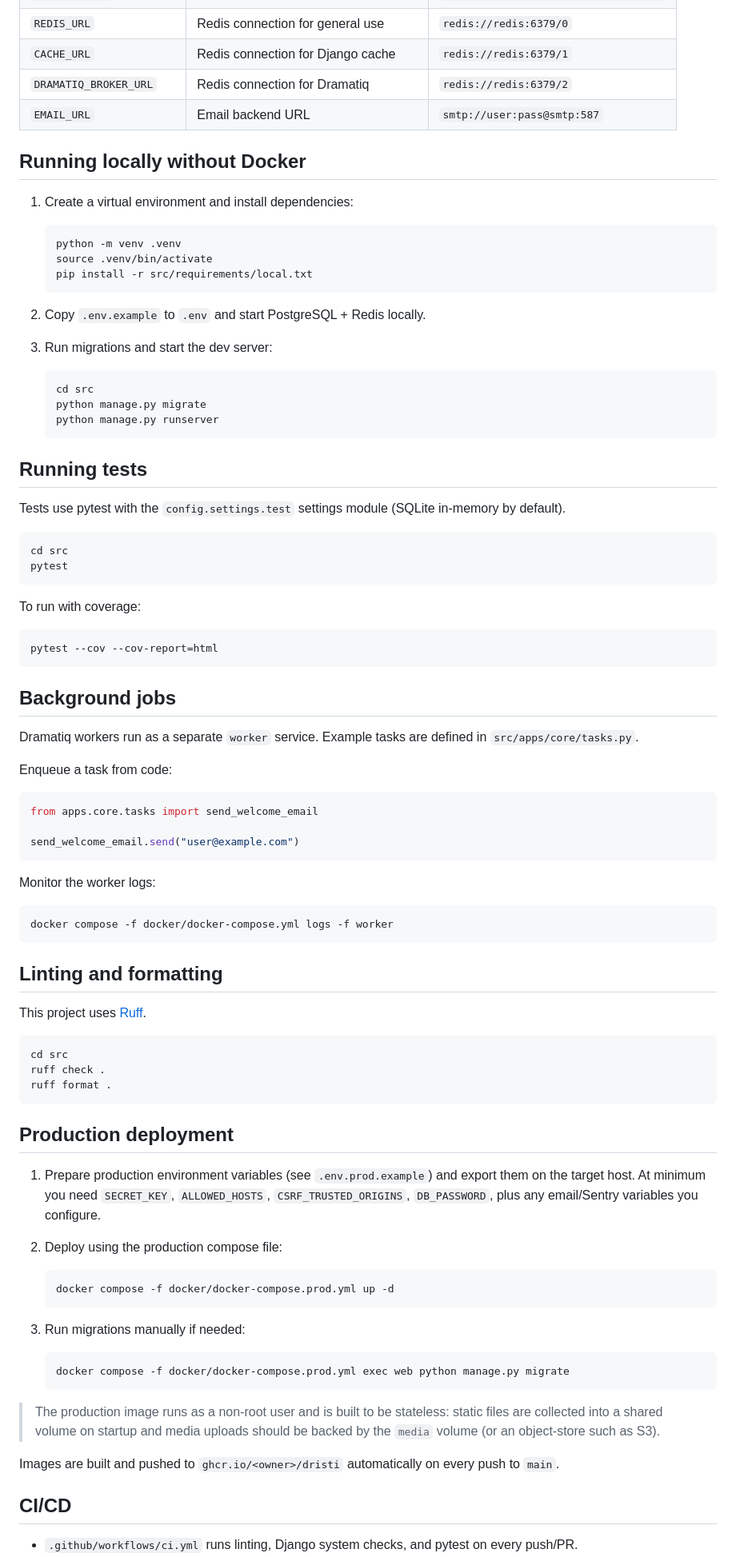
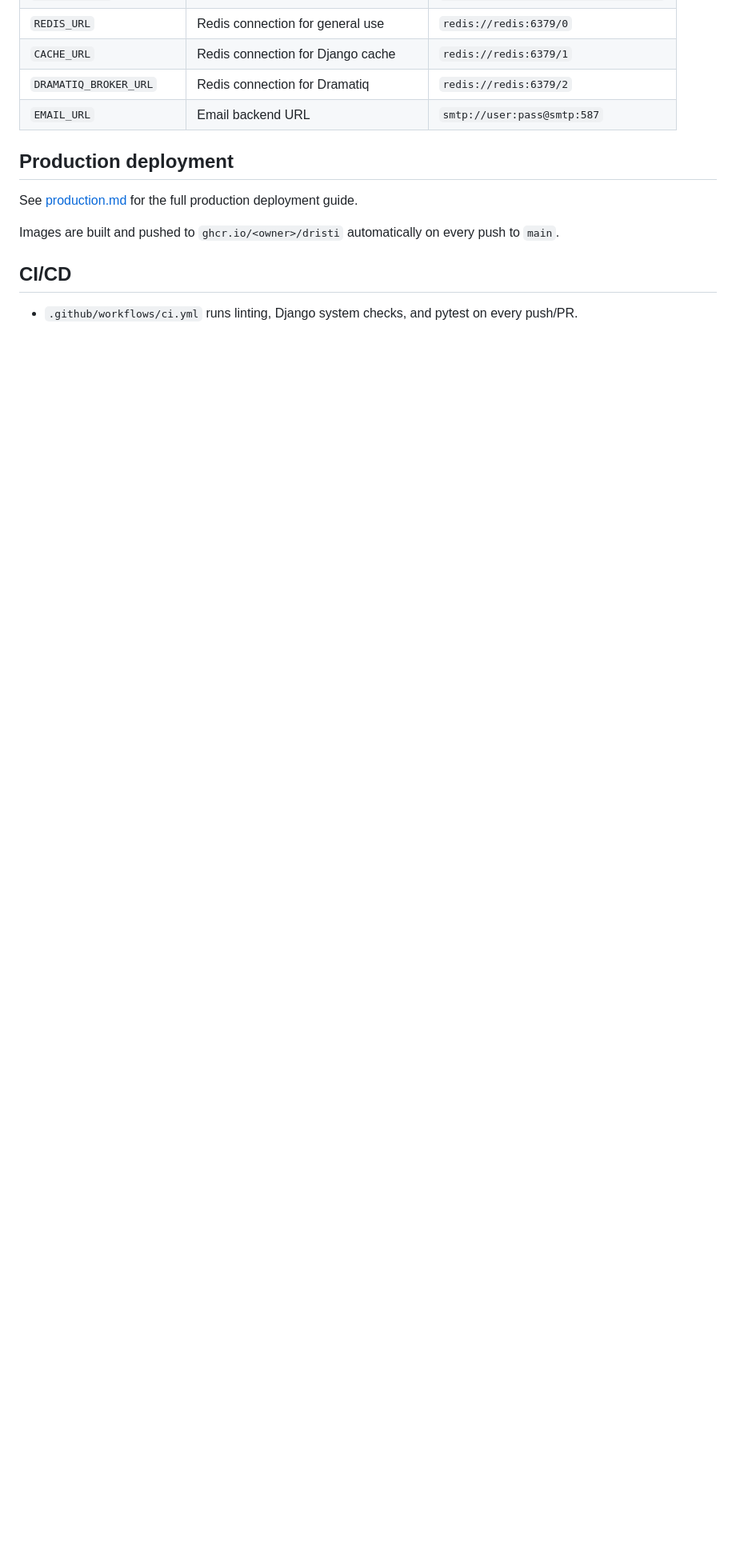
Before and after one commit to pucardotorg/dristi-be, a Markdown page: README.md, the part around one of its changes. Shown at 80% size. Rendered like a GitHub page; blank space fills up the shorter version.

Commit message:
1. Add developer setup 2. Move production setup to a sepearate markdown file

````diff
--- a/README.md
+++ b/README.md
@@ -73,85 +173,9 @@ Copy `.env.example` to `.env` for local development. See `.env.prod.example` for
 | `DRAMATIQ_BROKER_URL` | Redis connection for Dramatiq | `redis://redis:6379/2` |
 | `EMAIL_URL` | Email backend URL | `smtp://user:pass@smtp:587` |
 
-## Running locally without Docker
-
-1. Create a virtual environment and install dependencies:
-
-   ```bash
-   python -m venv .venv
-   source .venv/bin/activate
-   pip install -r src/requirements/local.txt
-   ```
-
-2. Copy `.env.example` to `.env` and start PostgreSQL + Redis locally.
-
-3. Run migrations and start the dev server:
-
-   ```bash
-   cd src
-   python manage.py migrate
-   python manage.py runserver
-   ```
-
-## Running tests
-
-Tests use pytest with the `config.settings.test` settings module (SQLite in-memory by default).
-
-```bash
-cd src
-pytest
-```
-
-To run with coverage:
-
-```bash
-pytest --cov --cov-report=html
-```
-
-## Background jobs
-
-Dramatiq workers run as a separate `worker` service. Example tasks are defined in `src/apps/core/tasks.py`.
-
-Enqueue a task from code:
-
-```python
-from apps.core.tasks import send_welcome_email
-
-send_welcome_email.send("user@example.com")
-```
-
-Monitor the worker logs:
-
-```bash
-docker compose -f docker/docker-compose.yml logs -f worker
-```
-
-## Linting and formatting
-
-This project uses [Ruff](https://docs.astral.sh/ruff/).
-
-```bash
-cd src
-ruff check .
-ruff format .
-```
-
 ## Production deployment
 
-1. Prepare production environment variables (see `.env.prod.example`) and export them on the target host. At minimum you need `SECRET_KEY`, `ALLOWED_HOSTS`, `CSRF_TRUSTED_ORIGINS`, `DB_PASSWORD`, plus any email/Sentry variables you configure.
-2. Deploy using the production compose file:
-
-   ```bash
-   docker compose -f docker/docker-compose.prod.yml up -d
-   ```
-
-3. Run migrations manually if needed:
-
-   ```bash
-   docker compose -f docker/docker-compose.prod.yml exec web python manage.py migrate
-   ```
-
-> The production image runs as a non-root user and is built to be stateless: static files are collected into a shared volume on startup and media uploads should be backed by the `media` volume (or an object-store such as S3).
+See [production.md](production.md) for the full production deployment guide.
 
 Images are built and pushed to `ghcr.io/<owner>/dristi` automatically on every push to `main`.
 
````
Also changed, not shown: other parts of README.md (+100 -0 lines), production.md (added, +77 -0 lines).
